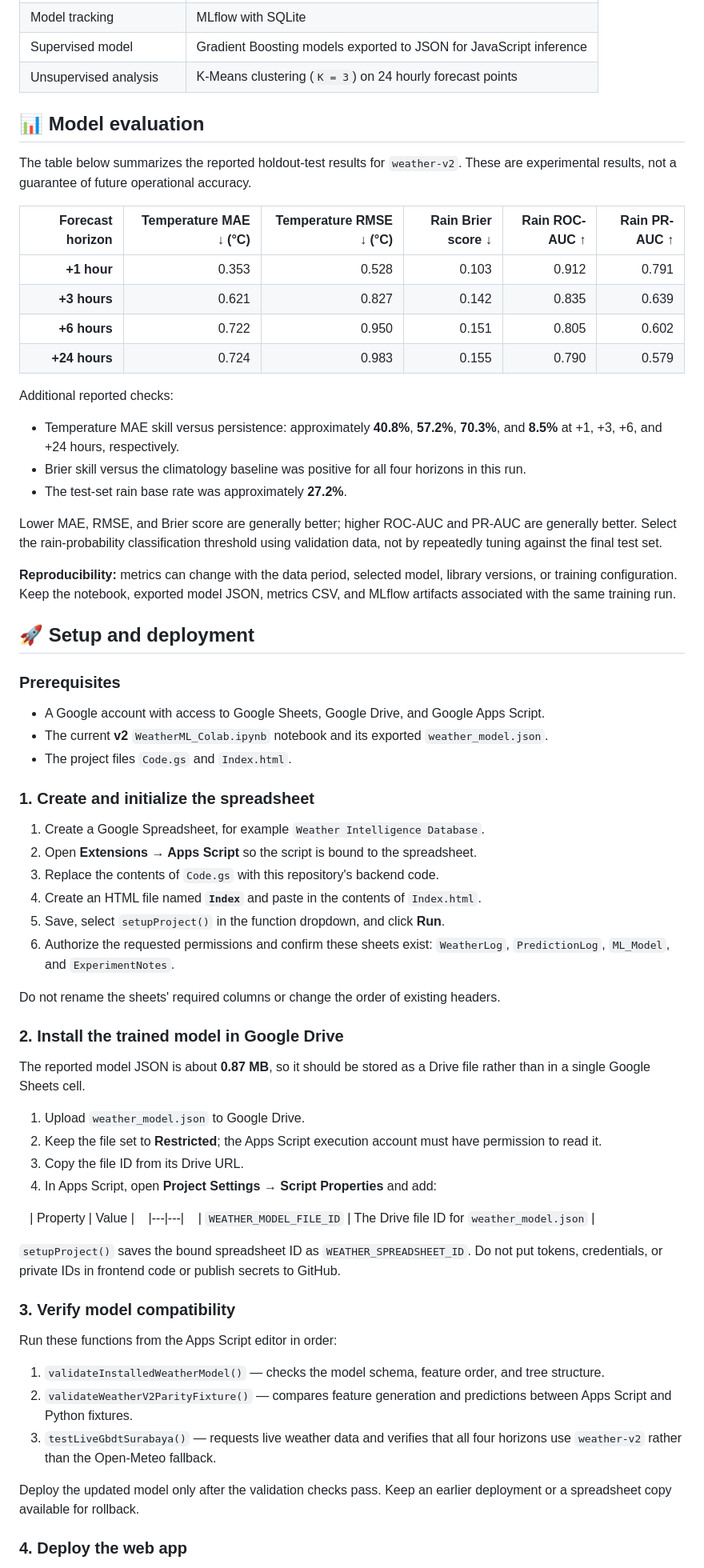
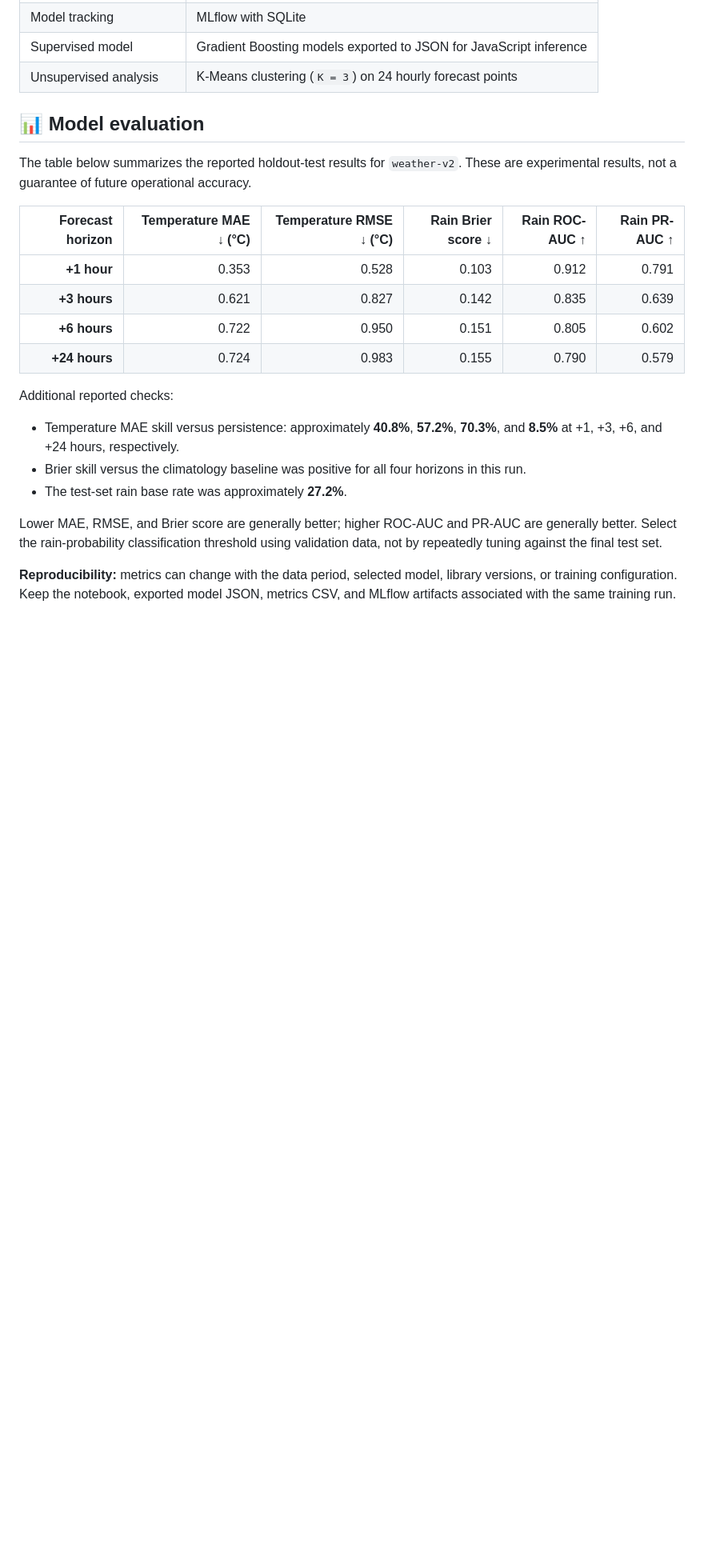
Before and after one commit to adepanjaitan23/Weather-x-Project, a Markdown page: README.md, the part around one of its changes. Shown at 80% size. Drawn GitHub-style; blank space fills up the shorter version.

```diff
--- a/README.md
+++ b/README.md
@@ -119,7 +112,6 @@ The table below summarizes the reported holdout-test results for `weather-v2`. T
 | **+24 hours** | 0.724 | 0.983 | 0.155 | 0.790 | 0.579 |
 
 Additional reported checks:
-
 - Temperature MAE skill versus persistence: approximately **40.8%**, **57.2%**, **70.3%**, and **8.5%** at +1, +3, +6, and +24 hours, respectively.
 - Brier skill versus the climatology baseline was positive for all four horizons in this run.
 - The test-set rain base rate was approximately **27.2%**.
@@ -128,49 +120,3 @@ Lower MAE, RMSE, and Brier score are generally better; higher ROC-AUC and PR-AUC
 
 **Reproducibility:** metrics can change with the data period, selected model, library versions, or training configuration. Keep the notebook, exported model JSON, metrics CSV, and MLflow artifacts associated with the same training run.
 
-## 🚀 Setup and deployment
-
-### Prerequisites
-
-- A Google account with access to Google Sheets, Google Drive, and Google Apps Script.
-- The current **v2** `WeatherML_Colab.ipynb` notebook and its exported `weather_model.json`.
-- The project files `Code.gs` and `Index.html`.
-
-### 1. Create and initialize the spreadsheet
-
-1. Create a Google Spreadsheet, for example `Weather Intelligence Database`.
-2. Open **Extensions → Apps Script** so the script is bound to the spreadsheet.
-3. Replace the contents of `Code.gs` with this repository's backend code.
-4. Create an HTML file named **`Index`** and paste in the contents of `Index.html`.
-5. Save, select `setupProject()` in the function dropdown, and click **Run**.
-6. Authorize the requested permissions and confirm these sheets exist: `WeatherLog`, `PredictionLog`, `ML_Model`, and `ExperimentNotes`.
-
-Do not rename the sheets' required columns or change the order of existing headers.
-
-### 2. Install the trained model in Google Drive
-
-The reported model JSON is about **0.87 MB**, so it should be stored as a Drive file rather than in a single Google Sheets cell.
-
-1. Upload `weather_model.json` to Google Drive.
-2. Keep the file set to **Restricted**; the Apps Script execution account must have permission to read it.
-3. Copy the file ID from its Drive URL.
-4. In Apps Script, open **Project Settings → Script Properties** and add:
-
-   | Property | Value |
-   |---|---|
-   | `WEATHER_MODEL_FILE_ID` | The Drive file ID for `weather_model.json` |
-
-`setupProject()` saves the bound spreadsheet ID as `WEATHER_SPREADSHEET_ID`. Do not put tokens, credentials, or private IDs in frontend code or publish secrets to GitHub.
-
-### 3. Verify model compatibility
-
-Run these functions from the Apps Script editor in order:
-
-1. `validateInstalledWeatherModel()` — checks the model schema, feature order, and tree structure.
-2. `validateWeatherV2ParityFixture()` — compares feature generation and predictions between Apps Script and Python fixtures.
-3. `testLiveGbdtSurabaya()` — requests live weather data and verifies that all four horizons use `weather-v2` rather than the Open-Meteo fallback.
-
-Deploy the updated model only after the validation checks pass. Keep an earlier deployment or a spreadsheet copy available for rollback.
-
-### 4. Deploy the web app
-
```
Also changed, not shown: other parts of README.md (+0 -52 lines).
